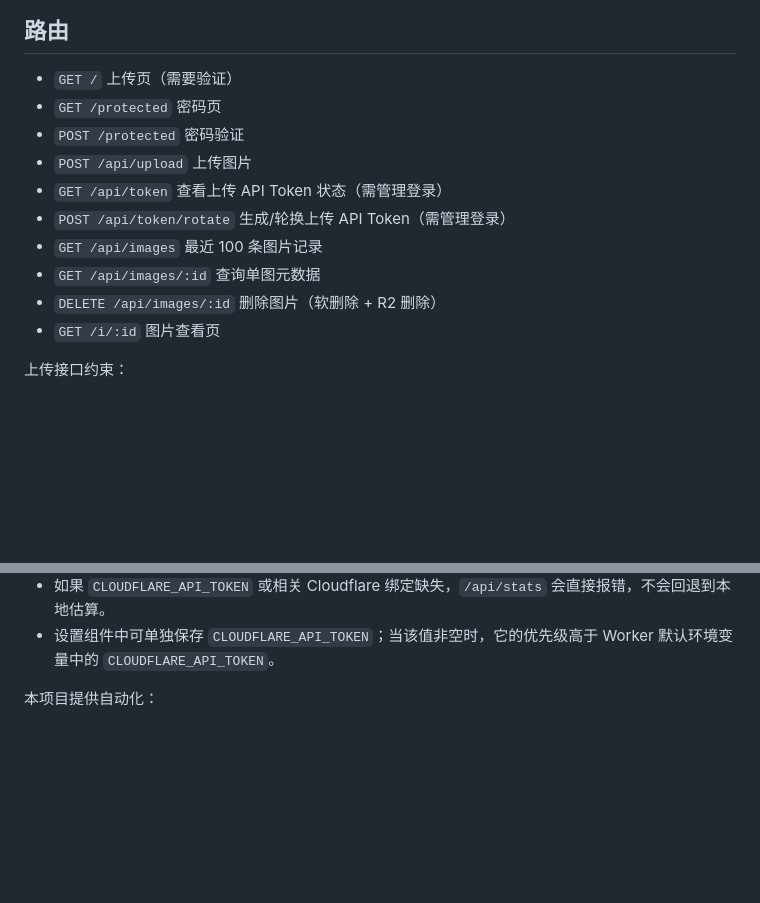
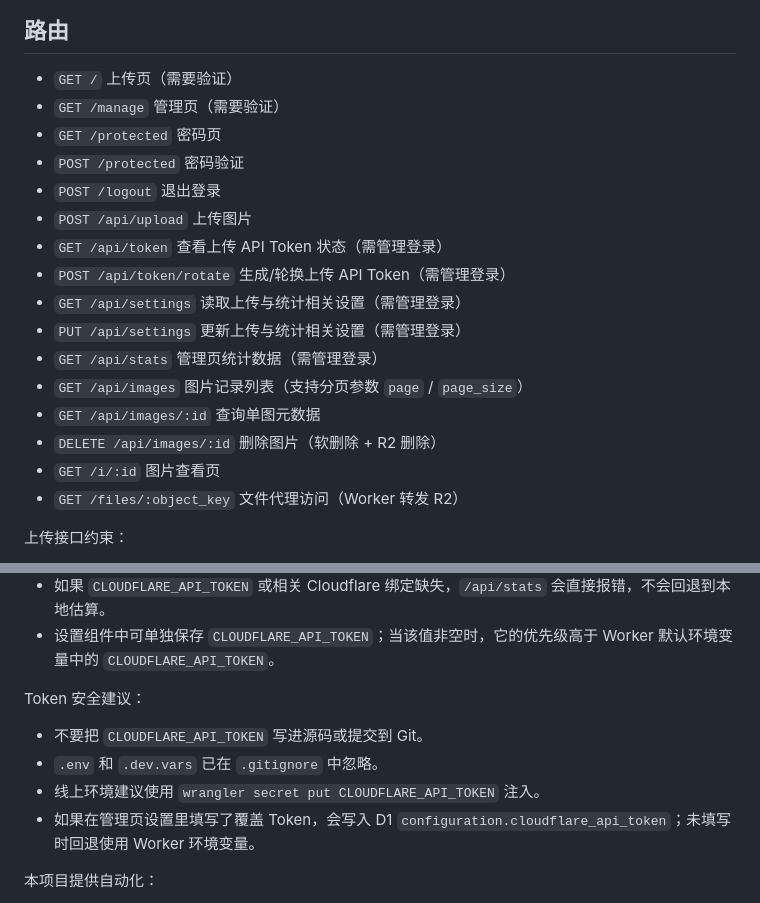
Before and after one commit to tsaitang404/poto, a Markdown page: README.md, 2 parts joined by grey strips. GitHub-like rendering; blank space fills up the shorter version.

Commit message:
docs: update README for stats and routes

```diff
--- a/README.md
+++ b/README.md
@@ -89,15 +89,21 @@ CREATE INDEX IF NOT EXISTS idx_images_deleted_at ON images(deleted_at);
 ## 路由
 
 - `GET /` 上传页（需要验证）
+- `GET /manage` 管理页（需要验证）
 - `GET /protected` 密码页
 - `POST /protected` 密码验证
+- `POST /logout` 退出登录
 - `POST /api/upload` 上传图片
 - `GET /api/token` 查看上传 API Token 状态（需管理登录）
 - `POST /api/token/rotate` 生成/轮换上传 API Token（需管理登录）
-- `GET /api/images` 最近 100 条图片记录
+- `GET /api/settings` 读取上传与统计相关设置（需管理登录）
+- `PUT /api/settings` 更新上传与统计相关设置（需管理登录）
+- `GET /api/stats` 管理页统计数据（需管理登录）
+- `GET /api/images` 图片记录列表（支持分页参数 `page` / `page_size`）
 - `GET /api/images/:id` 查询单图元数据
 - `DELETE /api/images/:id` 删除图片（软删除 + R2 删除）
 - `GET /i/:id` 图片查看页
+- `GET /files/:object_key` 文件代理访问（Worker 转发 R2）
 
 上传接口约束：
 
@@ -151,6 +157,13 @@ wrangler secret put CLOUDFLARE_API_TOKEN
 - 文件最大 Top 10、各类型文件数量来自业务表聚合，因为这些属于应用元数据统计。
 - 如果 `CLOUDFLARE_API_TOKEN` 或相关 Cloudflare 绑定缺失，`/api/stats` 会直接报错，不会回退到本地估算。
 - 设置组件中可单独保存 `CLOUDFLARE_API_TOKEN`；当该值非空时，它的优先级高于 Worker 默认环境变量中的 `CLOUDFLARE_API_TOKEN`。
+
+Token 安全建议：
+
+- 不要把 `CLOUDFLARE_API_TOKEN` 写进源码或提交到 Git。
+- `.env` 和 `.dev.vars` 已在 `.gitignore` 中忽略。
+- 线上环境建议使用 `wrangler secret put CLOUDFLARE_API_TOKEN` 注入。
+- 如果在管理页设置里填写了覆盖 Token，会写入 D1 `configuration.cloudflare_api_token`；未填写时回退使用 Worker 环境变量。
 
 本项目提供自动化：
 
```
